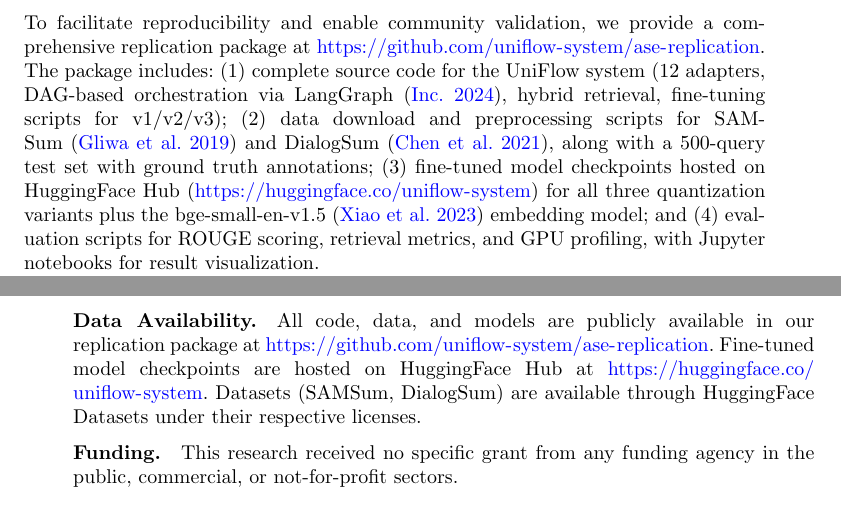
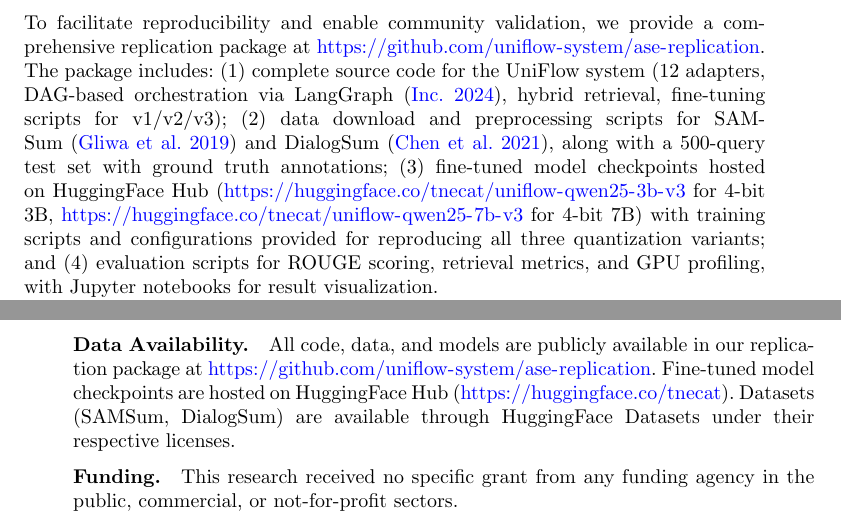
Before and after one commit to uniflow-system/paper, a LaTeX paper (main.tex): two parts of pages 27 and 30 of 35, joined at a grey line, cut so that both start at the same text. Compiled offline with pdfLaTeX.

Commit message:
fix: update HuggingFace model URLs to tnecat/ namespace
- Replace uniflow-system HF URLs with actual uploaded models:
  tnecat/uniflow-qwen25-3b-v3 (4-bit 3B) and tnecat/uniflow-qwen25-7b-v3 (4-bit 7B)
- Clarify that training scripts are provided for reproducing all three
  quantization variants (v1/v2/v3)

```diff
--- a/main.tex
+++ b/main.tex
@@ -775,7 +775,7 @@ Large-scale corpus (1M+ documents) not tested.
 \section{Replication Package}
 \label{sec:replication}
 
-To facilitate reproducibility and enable community validation, we provide a comprehensive replication package at \url{https://github.com/uniflow-system/ase-replication}. The package includes: (1)~complete source code for the UniFlow system (12 adapters, DAG-based orchestration via LangGraph~\citep{langgraph2024}, hybrid retrieval, fine-tuning scripts for v1/v2/v3); (2)~data download and preprocessing scripts for SAMSum~\citep{gliwa2019samsum} and DialogSum~\citep{chen2021dialogsum}, along with a 500-query test set with ground truth annotations; (3)~fine-tuned model checkpoints hosted on HuggingFace Hub (\url{https://huggingface.co/uniflow-system}) for all three quantization variants plus the bge-small-en-v1.5~\citep{bge2023} embedding model; and (4)~evaluation scripts for ROUGE scoring, retrieval metrics, and GPU profiling, with Jupyter notebooks for result visualization.
+To facilitate reproducibility and enable community validation, we provide a comprehensive replication package at \url{https://github.com/uniflow-system/ase-replication}. The package includes: (1)~complete source code for the UniFlow system (12 adapters, DAG-based orchestration via LangGraph~\citep{langgraph2024}, hybrid retrieval, fine-tuning scripts for v1/v2/v3); (2)~data download and preprocessing scripts for SAMSum~\citep{gliwa2019samsum} and DialogSum~\citep{chen2021dialogsum}, along with a 500-query test set with ground truth annotations; (3)~fine-tuned model checkpoints hosted on HuggingFace Hub (\url{https://huggingface.co/tnecat/uniflow-qwen25-3b-v3} for 4-bit 3B, \url{https://huggingface.co/tnecat/uniflow-qwen25-7b-v3} for 4-bit 7B) with training scripts and configurations provided for reproducing all three quantization variants; and (4)~evaluation scripts for ROUGE scoring, retrieval metrics, and GPU profiling, with Jupyter notebooks for result visualization.
 
 All experiments are fully specified for reproduction: random seeds are documented (42 for main results, 43/44 for variance estimation), exact library versions are pinned in \texttt{requirements.txt} (PyTorch 2.1.0, Transformers 4.36.0), and data preprocessing is deterministic (sorted by document ID). Hyperparameters are provided as commented JSON configuration files. Minimal hardware requirements are an RTX 3050 8GB GPU, 16GB RAM, and 50GB disk space. End-to-end replication takes approximately 2--3 days (1--2 hours setup, 8 hours training for v3, 4--6 hours evaluation), at an estimated cost of \$25 on a cloud GPU (AWS p3.2xlarge) or no additional cost on comparable consumer hardware. The replication package is archived for long-term access; we additionally aim to maintain active support for community contributions.
 
@@ -827,7 +827,7 @@ This research was supported by Gazi University Department of Computer Engineerin
 % DATA AVAILABILITY STATEMENT
 %%%%%%%%%%%%%%%%%%%%%%%%%%%%%%%%%%%%%%%%%%%%%%%%%%%%%%%%%%%%%%%%%%%%%%%%%%
 \bmhead{Data Availability}
-All code, data, and models are publicly available in our replication package at \url{https://github.com/uniflow-system/ase-replication}. Fine-tuned model checkpoints are hosted on HuggingFace Hub at \url{https://huggingface.co/uniflow-system}. Datasets (SAMSum, DialogSum) are available through HuggingFace Datasets under their respective licenses.
+All code, data, and models are publicly available in our replication package at \url{https://github.com/uniflow-system/ase-replication}. Fine-tuned model checkpoints are hosted on HuggingFace Hub (\url{https://huggingface.co/tnecat}). Datasets (SAMSum, DialogSum) are available through HuggingFace Datasets under their respective licenses.
 
 %%%%%%%%%%%%%%%%%%%%%%%%%%%%%%%%%%%%%%%%%%%%%%%%%%%%%%%%%%%%%%%%%%%%%%%%%%
 % DECLARATIONS (Springer Nature format)
```
